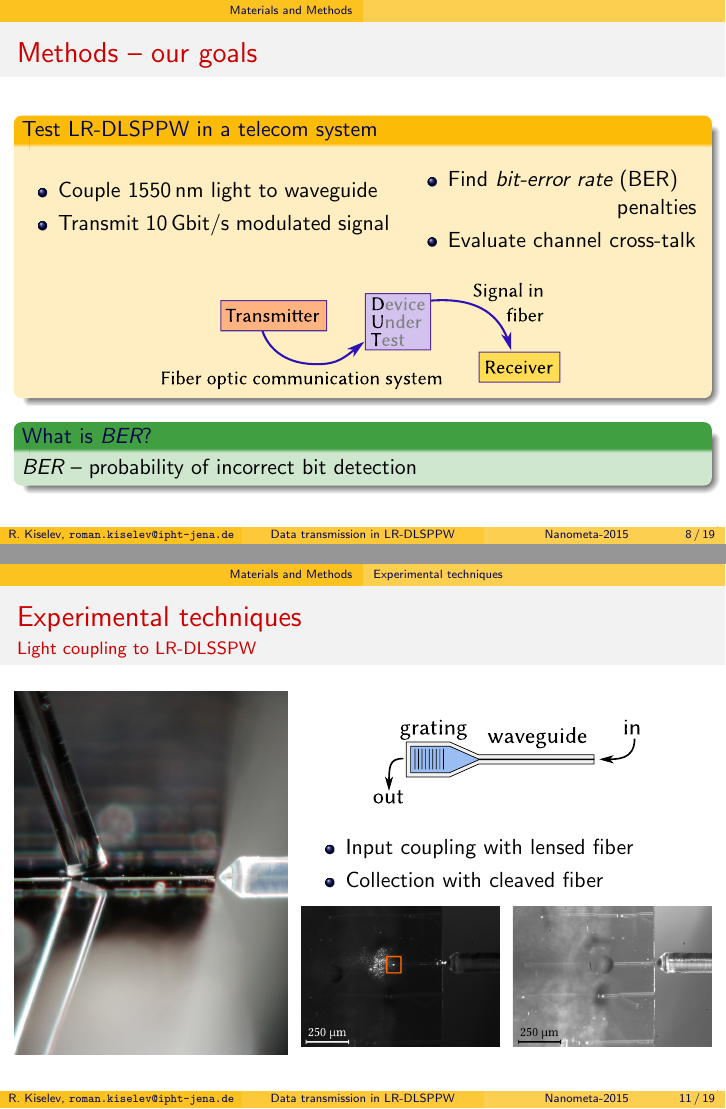
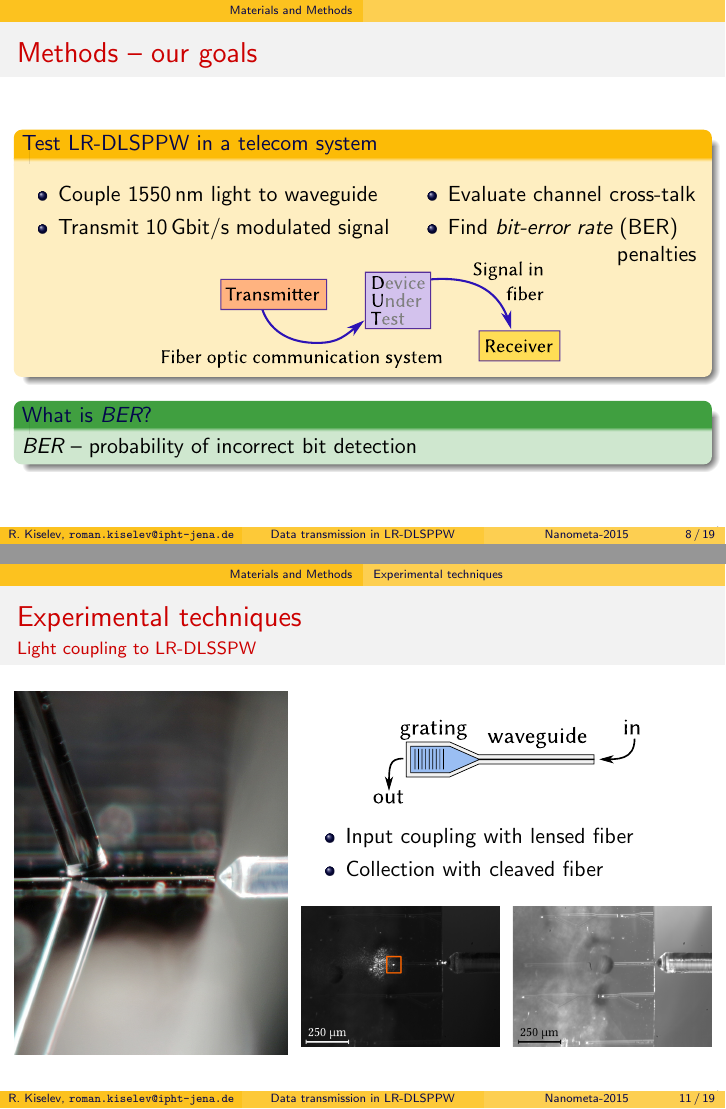
Before and after one commit to paulevseev/talk-template, LaTeX slides (main-beamer.tex, which reads main.tex): pages 9 and 12 of 20, joined at a grey line. Compiled offline with pdfLaTeX.

Commit message:
Some minor TeX glue changes to improve look

```diff
--- a/main.tex
+++ b/main.tex
@@ -124,19 +124,19 @@
   \begin{frame}{Methods -- our goals}
     \begin{block}{Test LR-DLSPPW in a telecom system}
     \begin{columns}
-      \column[c]{0.55\textwidth}
+      \column[t]{0.55\textwidth}
         \begin{itemize}
           \item Couple 1550\,nm light to waveguide
           \item Transmit 10\,Gbit/s modulated signal
         \end{itemize}
-      \column[c]{0.45\textwidth}
+      \column[t]{0.45\textwidth}
         \begin{itemize}
+          \item Evaluate channel cross-talk
           \item Find \emph{bit-error rate} (BER)\\
                 \hfill penalties~~~
-          \item Evaluate channel cross-talk
         \end{itemize}
     \end{columns}
-    \vspace{2mm}
+    \vspace{-5mm}
         \begin{center}
           \includegraphics[width=0.6\textwidth]{simple_FOCS.pdf}
         \end{center}
@@ -191,11 +191,12 @@
         \begin{center}
           \includegraphics[width=0.65\textwidth]{wg_coupling.pdf}
         \end{center}
+        \vspace{-2mm}
         \begin{itemize}
           \item Input coupling with lensed fiber
           \item Collection with cleaved fiber
         \end{itemize}
-        \vspace{2mm}
+        \vspace{4mm}
         \includegraphics[width=\textwidth]{coupling_alignment_IR.png}
     \end{columns}
   \end{frame}
```
